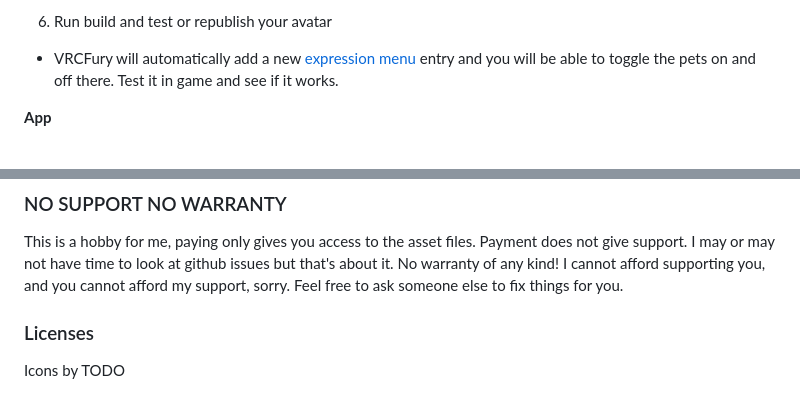
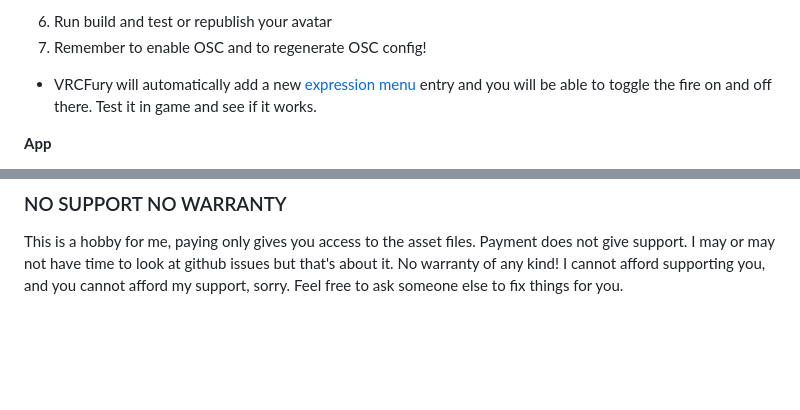
Before and after one commit to Python1320/vr_audience_fire, a Markdown page: README.md, 2 parts joined by grey strips. Drawn GitHub-style; blank space fills up the shorter version.

```diff
--- a/README.md
+++ b/README.md
@@ -61,8 +61,9 @@ The steps are mostly the same as here https://morghus.gumroad.com/l/cugahoodie (
 	  - The package includes a script that will automatically setup sounds to correct hand bones. No manual setup should be necessary.
       - Do not disable the "VRPets Prefab" object itself as the pets will not work properly
  6. Run build and test or republish your avatar
+ 7. Remember to enable OSC and to regenerate OSC config!
 
-  - VRCFury will automatically add a new [expression menu](https://docs.vrchat.com/docs/action-menu#expression-menu) entry and you will be able to toggle the pets on and off there. Test it in game and see if it works.
+  - VRCFury will automatically add a new [expression menu](https://docs.vrchat.com/docs/action-menu#expression-menu) entry and you will be able to toggle the fire on and off there. Test it in game and see if it works.
 
 **App**
  1. Extract the latest zip file into a folder, launch the executable.
@@ -91,7 +92,3 @@ https://github.com/python1320/vr_audience_fire/issues
 This is a hobby for me, paying only gives you access to the asset files. Payment does not give support. I may or may not have time to look at github issues but that's about it.
 No warranty of any kind!
 I cannot afford supporting you, and you cannot afford my support, sorry. Feel free to ask someone else to fix things for you.
-
-### Licenses
-
-Icons by TODO
```
